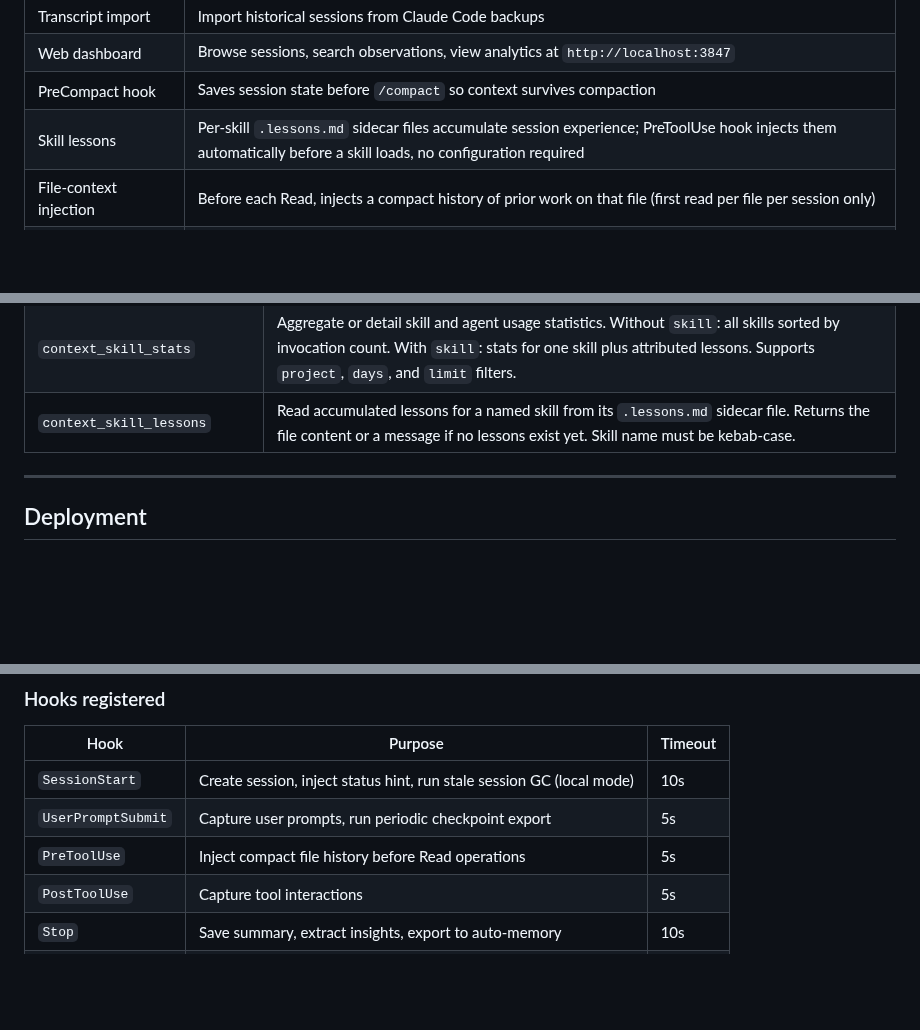
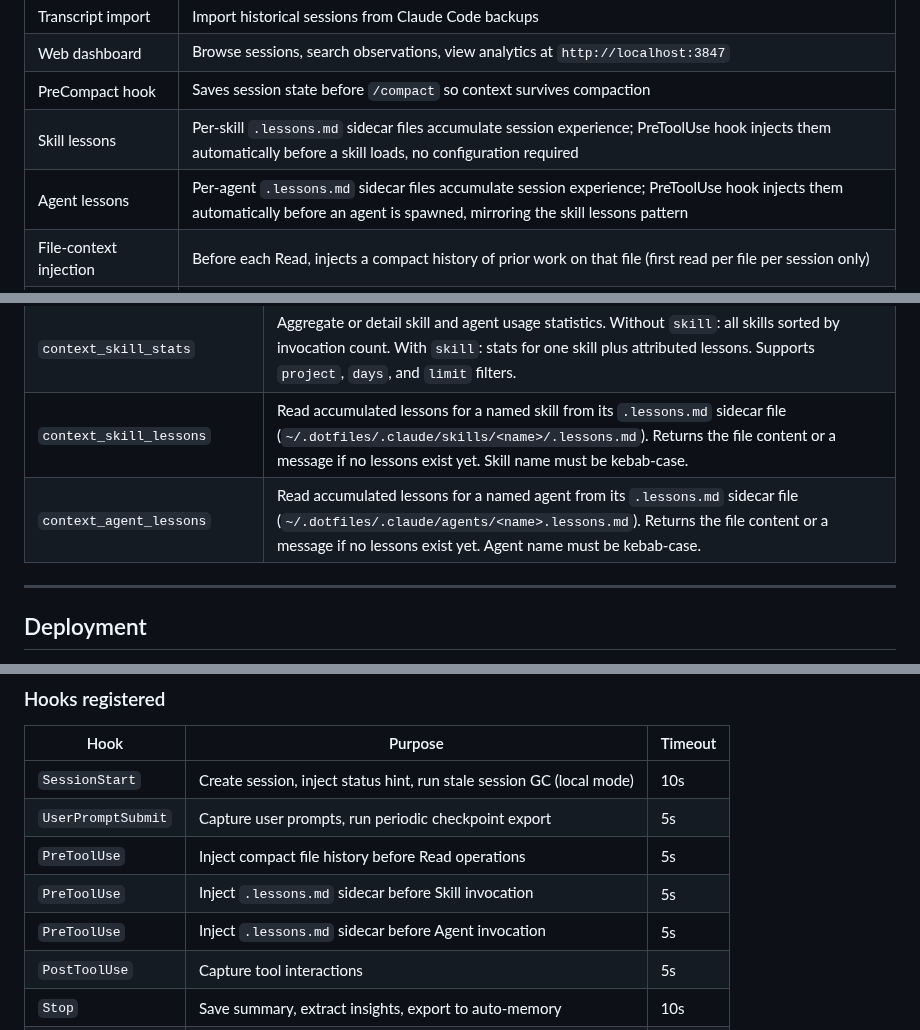
Before and after one commit to mrlesmithjr/claude-context-manager, a Markdown page: README.md, 3 parts joined by grey strips. Drawn GitHub-style; blank space fills up the shorter version.

Commit message:
docs: update README and global CLAUDE.md for agent lessons, refs #205

```diff
--- a/README.md
+++ b/README.md
@@ -99,6 +99,7 @@ To enable semantic (vector) search, run `context_embed` once. It auto-installs d
 | Web dashboard | Browse sessions, search observations, view analytics at `http://localhost:3847` |
 | PreCompact hook | Saves session state before `/compact` so context survives compaction |
 | Skill lessons | Per-skill `.lessons.md` sidecar files accumulate session experience; PreToolUse hook injects them automatically before a skill loads, no configuration required |
+| Agent lessons | Per-agent `.lessons.md` sidecar files accumulate session experience; PreToolUse hook injects them automatically before an agent is spawned, mirroring the skill lessons pattern |
 | File-context injection | Before each Read, injects a compact history of prior work on that file (first read per file per session only) |
 | Privacy tags | `<private>` tag excludes content from storage; `old_string`/`new_string`/`content` fields stripped from Edit/Write |
 | Local storage | All data stays on your machine; no external APIs required |
@@ -147,7 +148,8 @@ Place variables in `~/.claude-context/.env`. All hooks and the stdio MCP server
 | `context_memory_audit` | Scan for orphaned memory directories when launch points change |
 | `context_memory_consolidate` | Migrate orphaned memories to parent project (dry-run by default) |
 | `context_skill_stats` | Aggregate or detail skill and agent usage statistics. Without `skill`: all skills sorted by invocation count. With `skill`: stats for one skill plus attributed lessons. Supports `project`, `days`, and `limit` filters. |
-| `context_skill_lessons` | Read accumulated lessons for a named skill from its `.lessons.md` sidecar file. Returns the file content or a message if no lessons exist yet. Skill name must be kebab-case. |
+| `context_skill_lessons` | Read accumulated lessons for a named skill from its `.lessons.md` sidecar file (`~/.dotfiles/.claude/skills/<name>/.lessons.md`). Returns the file content or a message if no lessons exist yet. Skill name must be kebab-case. |
+| `context_agent_lessons` | Read accumulated lessons for a named agent from its `.lessons.md` sidecar file (`~/.dotfiles/.claude/agents/<name>.lessons.md`). Returns the file content or a message if no lessons exist yet. Agent name must be kebab-case. |
 
 ---
 
@@ -366,6 +368,8 @@ Observations are scoped by project path. Parent directories see all child contex
 | `SessionStart` | Create session, inject status hint, run stale session GC (local mode) | 10s |
 | `UserPromptSubmit` | Capture user prompts, run periodic checkpoint export | 5s |
 | `PreToolUse` | Inject compact file history before Read operations | 5s |
+| `PreToolUse` | Inject `.lessons.md` sidecar before Skill invocation | 5s |
+| `PreToolUse` | Inject `.lessons.md` sidecar before Agent invocation | 5s |
 | `PostToolUse` | Capture tool interactions | 5s |
 | `Stop` | Save summary, extract insights, export to auto-memory | 10s |
 | `PreCompact` | Save session before `/compact` | 10s |
```
